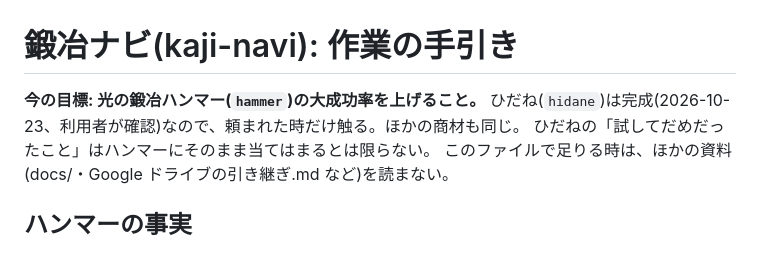
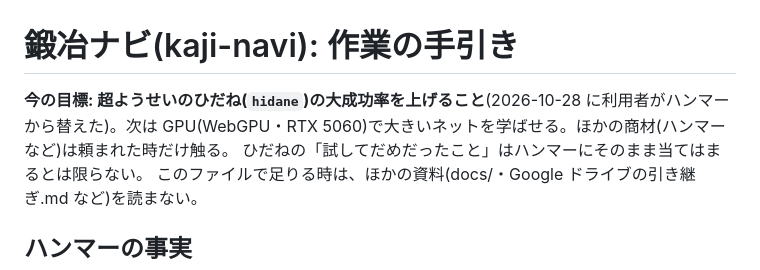
Before and after one commit to kakkun15/kaji-navi, a Markdown page: CLAUDE.md, the part around the change. Rendered like a GitHub page.

Commit message:
今の目標をひだねに替える
Co-Authored-By: Claude Opus 5.5 <noreply@anthropic.com>
Claude-Session: https://claude.ai/code/session_019WKUm6ymFaFErNa9kXxtF1

```diff
--- a/CLAUDE.md
+++ b/CLAUDE.md
@@ -1,6 +1,6 @@
 # 鍛冶ナビ(kaji-navi): 作業の手引き
 
-**今の目標: 光の鍛冶ハンマー(`hammer`)の大成功率を上げること。** ひだね(`hidane`)は完成(2026-10-23、利用者が確認)なので、頼まれた時だけ触る。ほかの商材も同じ。
+**今の目標: 超ようせいのひだね(`hidane`)の大成功率を上げること**(2026-10-28 に利用者がハンマーから替えた)。次は GPU(WebGPU・RTX 5060)で大きいネットを学ばせる。ほかの商材(ハンマーなど)は頼まれた時だけ触る。
 ひだねの「試してだめだったこと」はハンマーにそのまま当てはまるとは限らない。
 このファイルで足りる時は、ほかの資料(docs/・Google ドライブの引き継ぎ.md など)を読まない。
 
```
